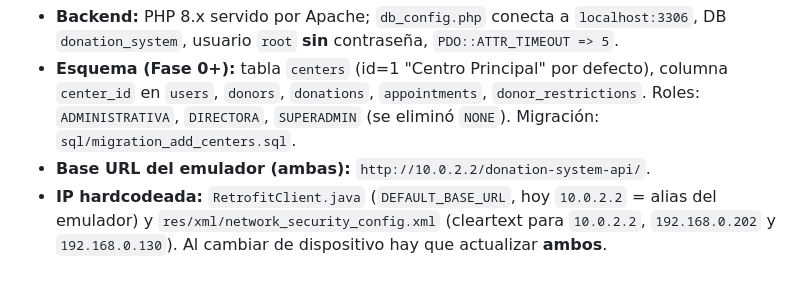
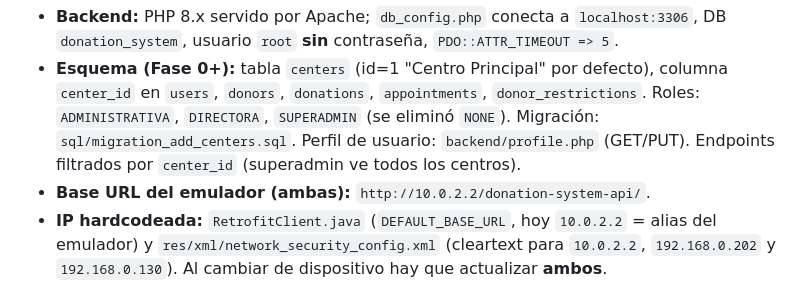
Before and after one commit to francoemmanuelmartinez/donation-system-android, a Markdown page: AGENTS.md, the part around the change. Rendered like a GitHub page.

```diff
--- a/AGENTS.md
+++ b/AGENTS.md
@@ -25,6 +25,8 @@ raíz del repo según la tabla.
 - **Esquema (Fase 0+):** tabla `centers` (id=1 "Centro Principal" por defecto), columna `center_id` en
   `users`, `donors`, `donations`, `appointments`, `donor_restrictions`. Roles: `ADMINISTRATIVA`,
   `DIRECTORA`, `SUPERADMIN` (se eliminó `NONE`). Migración: `sql/migration_add_centers.sql`.
+  Perfil de usuario: `backend/profile.php` (GET/PUT). Endpoints filtrados por `center_id` (superadmin
+  ve todos los centros).
 - **Base URL del emulador (ambas):** `http://10.0.2.2/donation-system-api/`.
 - **IP hardcodeada:** `RetrofitClient.java` (`DEFAULT_BASE_URL`, hoy `10.0.2.2` = alias del emulador) y
   `res/xml/network_security_config.xml` (cleartext para `10.0.2.2`, `192.168.0.202` y `192.168.0.130`). Al cambiar
```
Also changed, not shown: technical_summary.md (+2 -2 lines), wiki-design-specification.md (+1 -1 lines).
